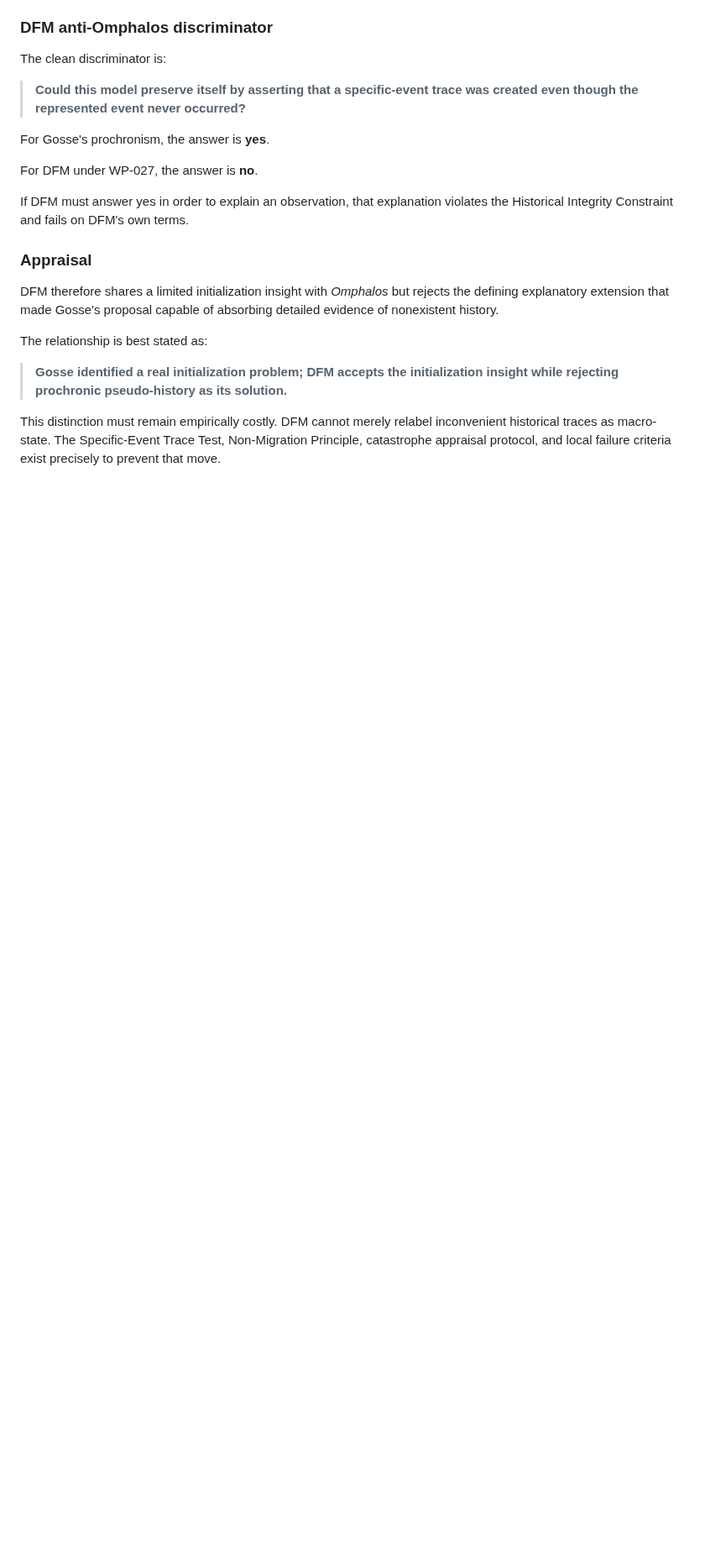
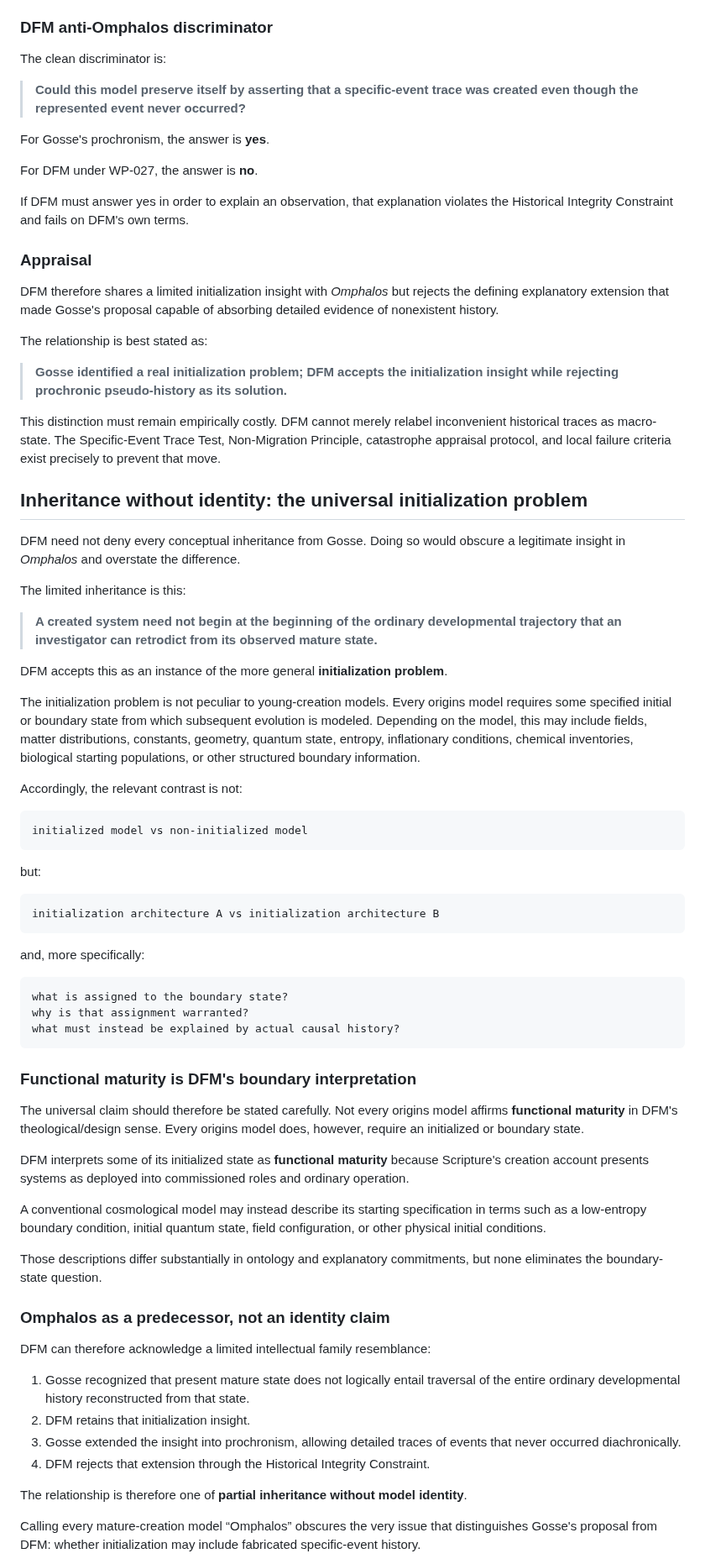
Before and after one commit to jdlongmire/designed-functional-maturity, a Markdown page: work-packages/WP-027-historical-integrity-macro-state-initialization.md, the part around one of its changes. Shown at 84% size. GitHub-like rendering; blank space fills up the shorter version.

Commit message:
Frame Omphalos inheritance within universal initialization problem

````diff
--- a/work-packages/WP-027-historical-integrity-macro-state-initialization.md
+++ b/work-packages/WP-027-historical-integrity-macro-state-initialization.md
@@ -220,3 +220,60 @@ The relationship is best stated as:
 > **Gosse identified a real initialization problem; DFM accepts the initialization insight while rejecting prochronic pseudo-history as its solution.**
 
 This distinction must remain empirically costly. DFM cannot merely relabel inconvenient historical traces as macro-state. The Specific-Event Trace Test, Non-Migration Principle, catastrophe appraisal protocol, and local failure criteria exist precisely to prevent that move.
+
+
+## Inheritance without identity: the universal initialization problem
+
+DFM need not deny every conceptual inheritance from Gosse. Doing so would obscure a legitimate insight in *Omphalos* and overstate the difference.
+
+The limited inheritance is this:
+
+> **A created system need not begin at the beginning of the ordinary developmental trajectory that an investigator can retrodict from its observed mature state.**
+
+DFM accepts this as an instance of the more general **initialization problem**.
+
+The initialization problem is not peculiar to young-creation models. Every origins model requires some specified initial or boundary state from which subsequent evolution is modeled. Depending on the model, this may include fields, matter distributions, constants, geometry, quantum state, entropy, inflationary conditions, chemical inventories, biological starting populations, or other structured boundary information.
+
+Accordingly, the relevant contrast is not:
+
+```text
+initialized model vs non-initialized model
+```
+
+but:
+
+```text
+initialization architecture A vs initialization architecture B
+```
+
+and, more specifically:
+
+```text
+what is assigned to the boundary state?
+why is that assignment warranted?
+what must instead be explained by actual causal history?
+```
+
+### Functional maturity is DFM's boundary interpretation
+
+The universal claim should therefore be stated carefully. Not every origins model affirms **functional maturity** in DFM's theological/design sense. Every origins model does, however, require an initialized or boundary state.
+
+DFM interprets some of its initialized state as **functional maturity** because Scripture's creation account presents systems as deployed into commissioned roles and ordinary operation.
+
+A conventional cosmological model may instead describe its starting specification in terms such as a low-entropy boundary condition, initial quantum state, field configuration, or other physical initial conditions.
+
+Those descriptions differ substantially in ontology and explanatory commitments, but none eliminates the boundary-state question.
+
+### Omphalos as a predecessor, not an identity claim
+
+DFM can therefore acknowledge a limited intellectual family resemblance:
+
+1. Gosse recognized that present mature state does not logically entail traversal of the entire ordinary developmental history reconstructed from that state.
+2. DFM retains that initialization insight.
+3. Gosse extended the insight into prochronism, allowing detailed traces of events that never occurred diachronically.
+4. DFM rejects that extension through the Historical Integrity Constraint.
+
+The relationship is therefore one of **partial inheritance without model identity**.
+
+Calling every mature-creation model “Omphalos” obscures the very issue that distinguishes Gosse's proposal from DFM: whether initialization may include fabricated specific-event history.
+
````
Also changed, not shown: other parts of work-packages/WP-027-historical-integrity-macro-state-initialization.md (+45 -0 lines).
